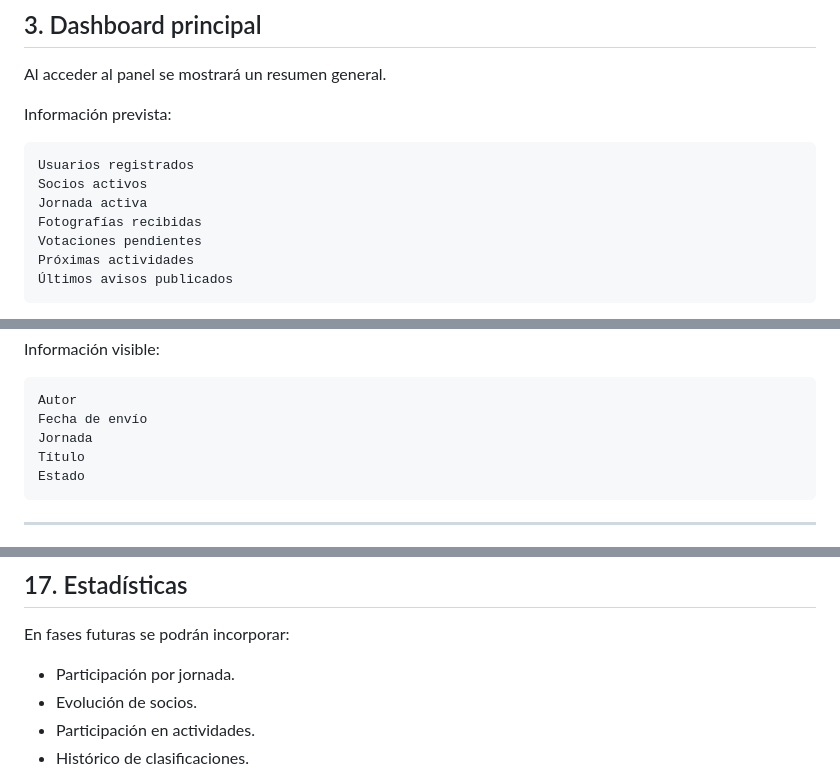
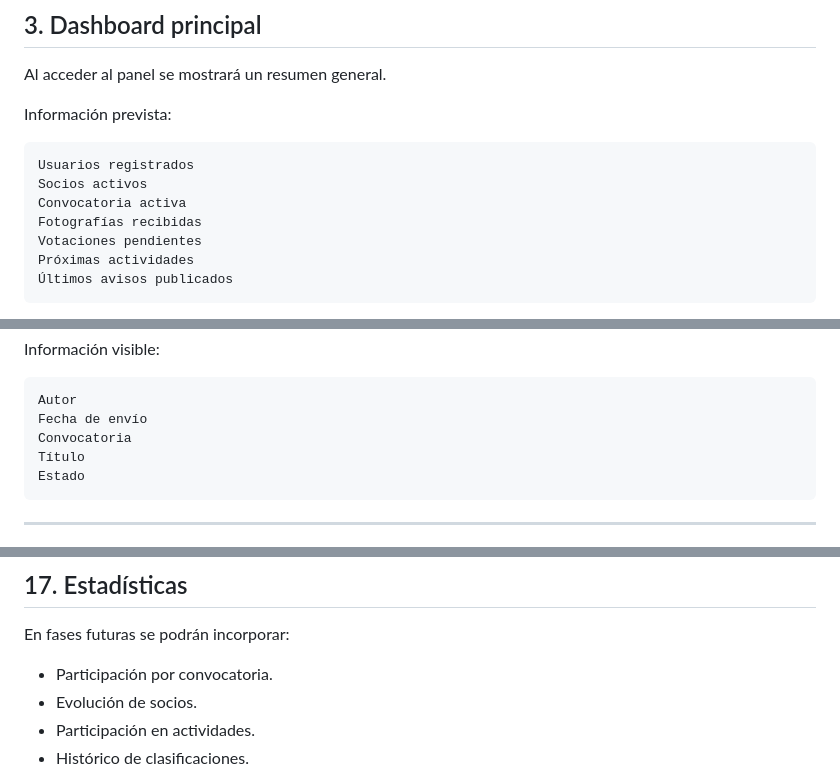
Before and after one commit to lolosuarez071-lab/agafona-app, a Markdown page: docs/14-panel-administracion.md, 3 parts joined by grey strips. Rendered like a GitHub page.

````diff
--- a/docs/14-panel-administracion.md
+++ b/docs/14-panel-administracion.md
@@ -33,7 +33,7 @@ Información prevista:
 ```text
 Usuarios registrados
 Socios activos
-Jornada activa
+Convocatoria activa
 Fotografías recibidas
 Votaciones pendientes
 Próximas actividades
@@ -122,7 +122,7 @@ Información visible:
 ```text
 Autor
 Fecha de envío
-Jornada
+Convocatoria
 Título
 Estado
 ```
@@ -314,7 +322,7 @@ Esto permitirá conocer cambios relevantes realizados en la plataforma.
 
 En fases futuras se podrán incorporar:
 
-* Participación por jornada.
+* Participación por convocatoria.
 * Evolución de socios.
 * Participación en actividades.
 * Histórico de clasificaciones.
````
Also changed, not shown: other parts of docs/14-panel-administracion.md (+13 -5 lines).
